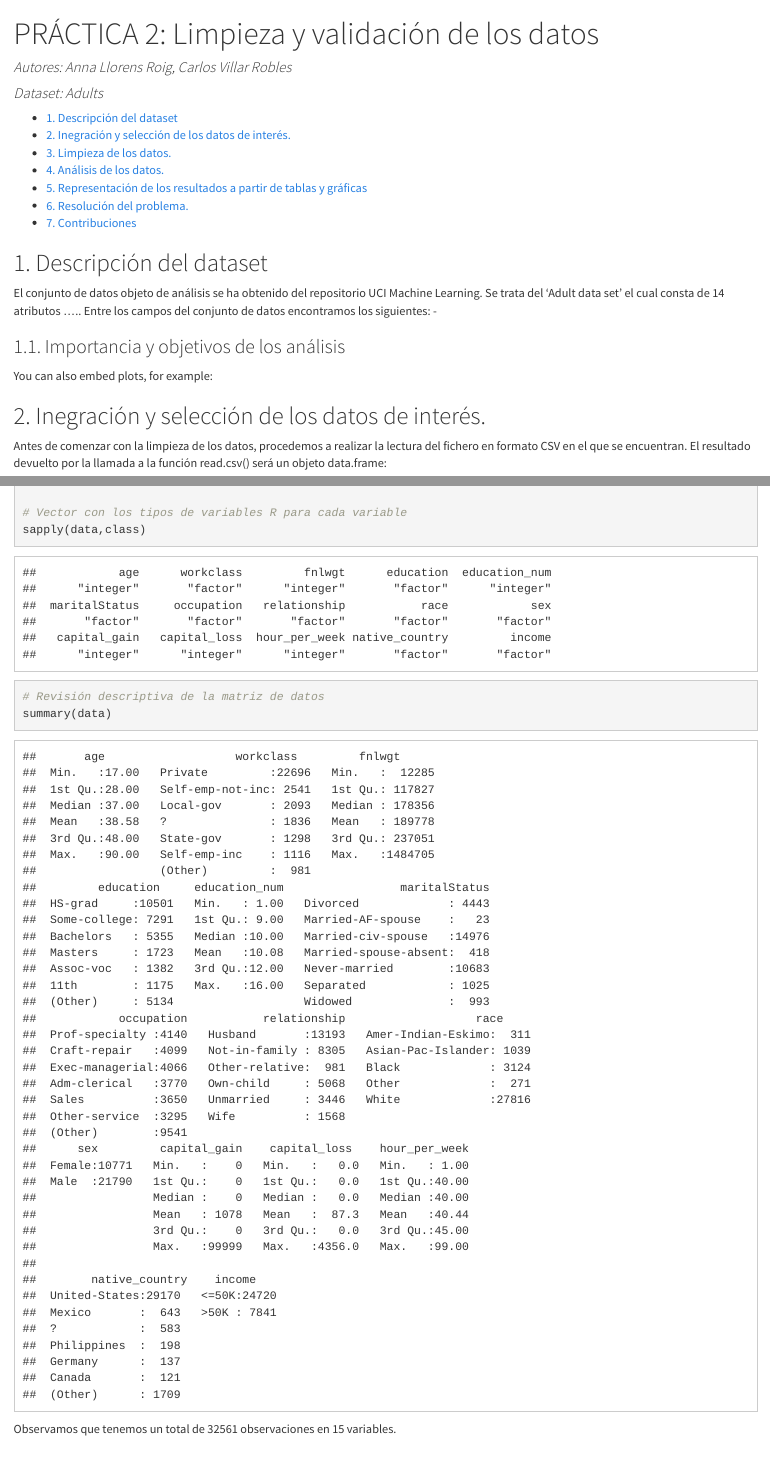
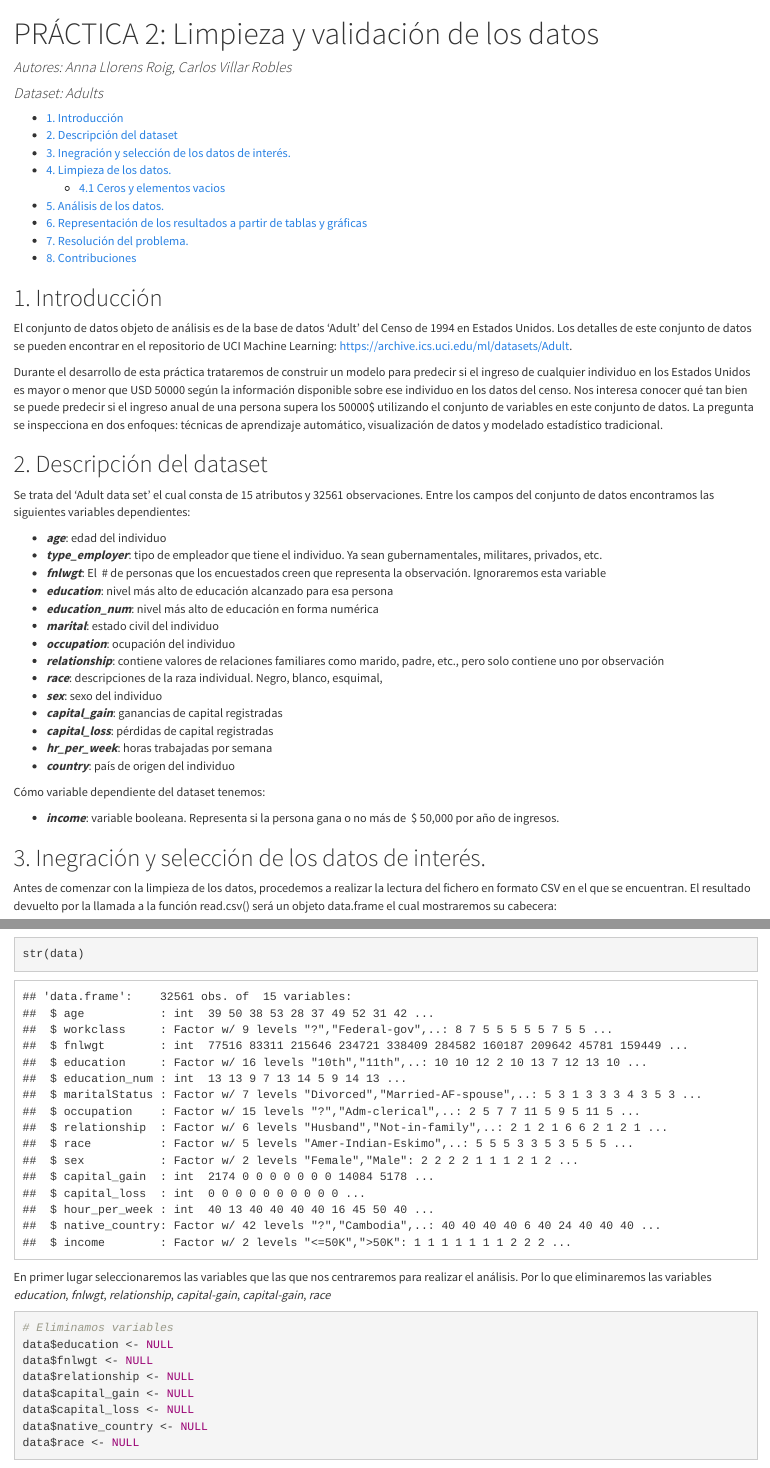
Before and after one commit to annallorens/datacleaning, an R Markdown document (code/adults.Rmd): the page in a window 1100 px wide, from its top, and a second part further down, joined at a grey line. The pictures show the output file code/adults.html that the author committed with the source, opened offline.

Commit message:
added Introduccion, descripción e integracion

````diff
--- a/code/adults.Rmd
+++ b/code/adults.Rmd
@@ -3,35 +3,56 @@ title: 'PRÁCTICA 2: Limpieza y validación de los datos'
 author: "Autores: Anna Llorens Roig, Carlos Villar Robles"
 date: "Dataset: Adults"
 output:
-  pdf_document:
-    highlight: zenburn
-    toc: yes
   html_document:
     highlight: default
     theme: cosmo
     toc: yes
-    toc_depth: 2
+    toc_depth: 3
+  pdf_document:
+    highlight: zenburn
+    toc: yes
   word_document: default
 ---
 ```{r setup, include=FALSE}
 knitr::opts_chunk$set(echo = TRUE)
 ```
 
-## 1. Descripción del dataset
+\pagebreak
 
-El conjunto de datos objeto de análisis se ha obtenido del repositorio UCI Machine Learning. Se trata del 'Adult data set' el cual consta de 14 atributos ..... Entre los campos del conjunto de datos encontramos los siguientes:
-  -
+## 1. Introducción
 
-### 1.1. Importancia y objetivos de los análisis
+  El conjunto de datos objeto de análisis es de la base de datos 'Adult' del Censo de 1994 en Estados Unidos. Los detalles de este conjunto de datos se pueden encontrar en el repositorio de UCI Machine Learning: [https://archive.ics.uci.edu/ml/datasets/Adult](https://archive.ics.uci.edu/ml/datasets/Adult).
+
+  Durante el desarrollo de esta práctica  trataremos de construir un modelo para predecir si el ingreso de cualquier individuo en los Estados Unidos es mayor o menor que USD 50000 según la información disponible sobre ese individuo en los datos del censo. Nos interesa conocer qué tan bien se puede predecir si el ingreso anual de una persona supera los 50000$ utilizando el conjunto de variables en este conjunto de datos. La pregunta se inspecciona en dos enfoques: técnicas de aprendizaje automático, visualización de datos y modelado estadístico tradicional. \linebreak \linebreak
+
+## 2. Descripción del dataset
+
+  Se trata del 'Adult data set' el cual consta de 15 atributos y 32561 observaciones. \linebreak
+  Entre los campos del conjunto de datos encontramos las siguientes variables dependientes:
+
+- _**age**_: edad del individuo
+- _**type_employer**_: tipo de empleador que tiene el individuo. Ya sean gubernamentales, militares, privados, etc.
+- _**fnlwgt**_: El \ # de personas que los encuestados creen que representa la observación. Ignoraremos esta variable
+- _**education**_: nivel más alto de educación alcanzado para esa persona
+- _**education_num**_: nivel más alto de educación en forma numérica
+- _**marital**_: estado civil del individuo
+- _**occupation**_:  ocupación del individuo
+- _**relationship**_: contiene valores de relaciones familiares como marido, padre, etc., pero solo contiene uno por observación
+- _**race**_: descripciones de la raza individual. Negro, blanco, esquimal,
+- _**sex**_: sexo del individuo
+- _**capital_gain**_: ganancias de capital registradas
+- _**capital_loss**_: pérdidas de capital registradas
+- _**hr_per_week**_: horas trabajadas por semana
+- _**country**_: país de origen del individuo
+
+Cómo variable dependiente del dataset tenemos:
+
+- _**income**_: variable booleana. Representa si la persona gana o no más de \ $ 50,000 por año de ingresos. \linebreak \linebreak
 
 
-You can also embed plots, for example:
+## 3. Inegración y selección de los datos de interés.
 
-## 2. Inegración y selección de los datos de interés.
-
-Antes de comenzar con la limpieza de los datos, procedemos a realizar la lectura del fichero
-en formato CSV en el que se encuentran. El resultado devuelto por la llamada a la función
-read.csv() será un objeto data.frame:
+Antes de comenzar con la limpieza de los datos, procedemos a realizar la lectura del fichero en formato CSV en el que se encuentran. El resultado devuelto por la llamada a la función read.csv() será un objeto data.frame el cual mostraremos su cabecera:
 
 ```{r}
 # Lectura de datos
@@ -43,3 +66 @@ data$X <- NULL
 
-# Vector con los tipos de variables R para cada variable
-sapply(data,class)
@@ -46,2 +71 @@ sapply(data,class)
 
-# Revisión descriptiva de la matriz de datos
@@ -47,0 +75,15 @@ sapply(data,class)
+```{r}
+str(data)
+```
+
+En primer lugar seleccionaremos las variables que las que nos centraremos para realizar el análisis. Por lo que eliminaremos las variables  _education_, _fnlwgt_, _relationship_, _capital-gain_, _capital-gain_, _race_
+
+```{r}
+# Eliminamos variables
+data$education <- NULL
+data$fnlwgt <- NULL
+data$relationship <- NULL
+data$capital_gain <- NULL
+data$capital_loss <- NULL
+data$native_country <- NULL
+data$race <- NULL
@@ -48,4 +98,3 @@ sapply(data,class)
 summary(data)
 ```
 
-Observamos que tenemos un total de 32561 observaciones en 15 variables.
````
Also changed, not shown: code/adults.html, code/adults.pdf, code/adults.Rmd (37 more changed lines).
